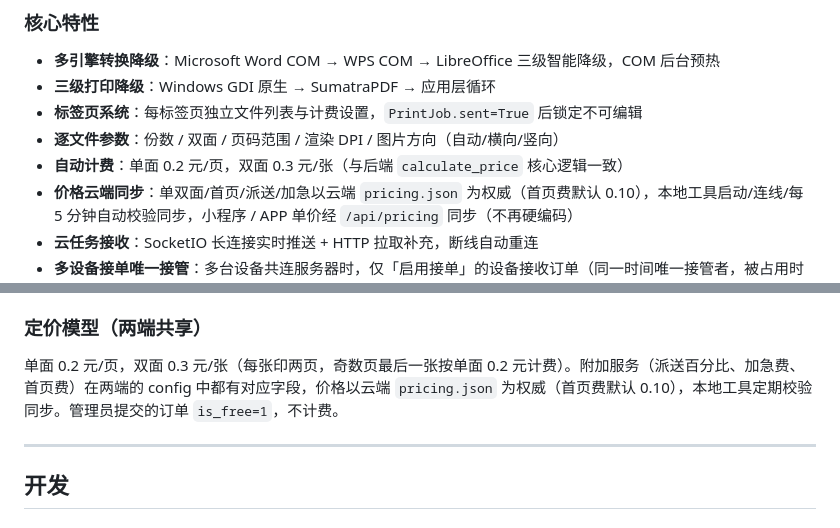
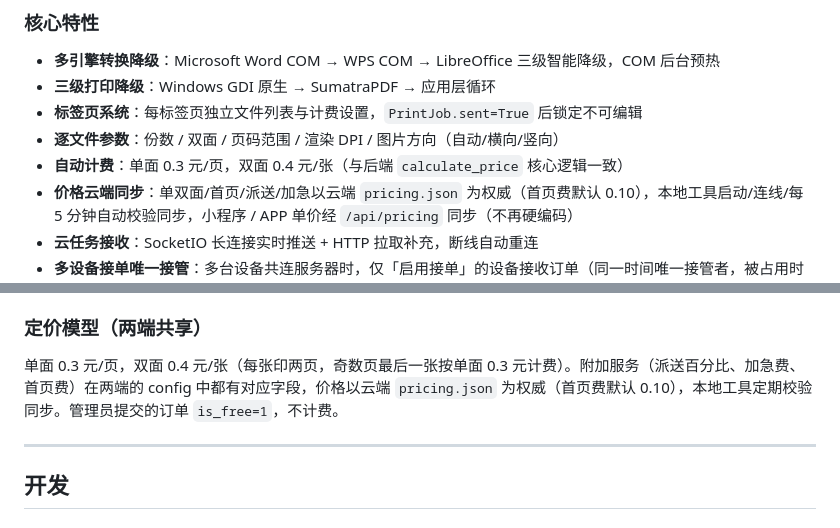
Before and after one commit to huonanwholovecomputer/h_n-printer, a Markdown page: README.md, 2 parts joined by grey strips. GitHub-like rendering.

```diff
--- a/README.md
+++ b/README.md
@@ -64,7 +64,7 @@ Windows 桌面应用：拖放文件 / Ctrl+V 粘贴，自动转换格式后静
 - **三级打印降级**：Windows GDI 原生 → SumatraPDF → 应用层循环
 - **标签页系统**：每标签页独立文件列表与计费设置，`PrintJob.sent=True` 后锁定不可编辑
 - **逐文件参数**：份数 / 双面 / 页码范围 / 渲染 DPI / 图片方向（自动/横向/竖向）
-- **自动计费**：单面 0.2 元/页，双面 0.3 元/张（与后端 `calculate_price` 核心逻辑一致）
+- **自动计费**：单面 0.3 元/页，双面 0.4 元/张（与后端 `calculate_price` 核心逻辑一致）
 - **价格云端同步**：单双面/首页/派送/加急以云端 `pricing.json` 为权威（首页费默认 0.10），本地工具启动/连线/每 5 分钟自动校验同步，小程序 / APP 单价经 `/api/pricing` 同步（不再硬编码）
 - **云任务接收**：SocketIO 长连接实时推送 + HTTP 拉取补充，断线自动重连
 - **多设备接单唯一接管**：多台设备共连服务器时，仅「启用接单」的设备接收订单（同一时间唯一接管者，被占用时提示接管者名称与所有者）
@@ -212,7 +212,7 @@ PDF 等后端可直接数页的类型：上传时即用 pypdf 数页返回；`/a
 
 ### 定价模型（两端共享）
 
-单面 0.2 元/页，双面 0.3 元/张（每张印两页，奇数页最后一张按单面 0.2 元计费）。附加服务（派送百分比、加急费、首页费）在两端的 config 中都有对应字段，价格以云端 `pricing.json` 为权威（首页费默认 0.10），本地工具定期校验同步。管理员提交的订单 `is_free=1`，不计费。
+单面 0.3 元/页，双面 0.4 元/张（每张印两页，奇数页最后一张按单面 0.3 元计费）。附加服务（派送百分比、加急费、首页费）在两端的 config 中都有对应字段，价格以云端 `pricing.json` 为权威（首页费默认 0.10），本地工具定期校验同步。管理员提交的订单 `is_free=1`，不计费。
 
 ---
 
```
Also changed, not shown: mobile_apps/CLAUDE.md (+3 -3 lines).
